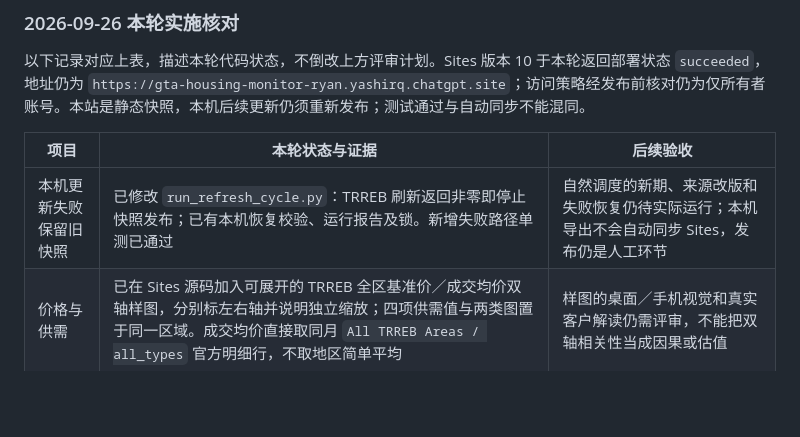
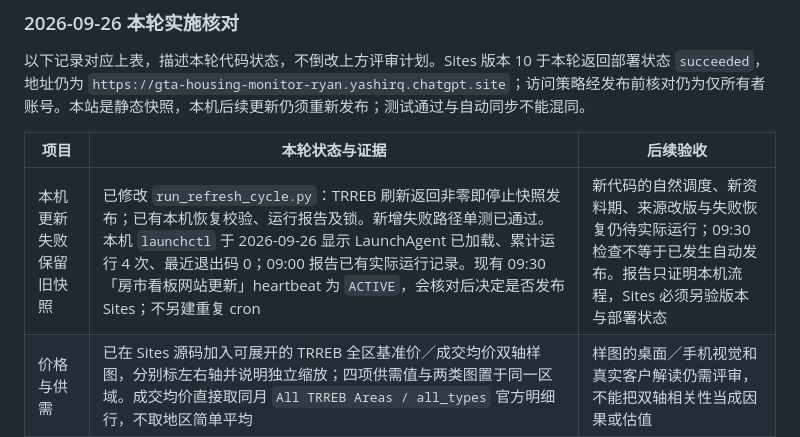
Before and after one commit to gangzhao2021/gta-housing-monitor, a Markdown page: docs/IMPLEMENTATION_ROADMAP.md, the part around the change. Rendered like a GitHub page; blank space fills up the shorter version.

Commit message:
Record verified local schedule and separate Sites follow-up

```diff
--- a/docs/IMPLEMENTATION_ROADMAP.md
+++ b/docs/IMPLEMENTATION_ROADMAP.md
@@ -348,7 +348,7 @@ R0 需产出可版本化的研究约定：判断时点、预测目标公式、3
 
 | 项目 | 本轮状态与证据 | 后续验收 |
 | --- | --- | --- |
-| 本机更新失败保留旧快照 | 已修改 `run_refresh_cycle.py`：TRREB 刷新返回非零即停止快照发布；已有本机恢复校验、运行报告及锁。新增失败路径单测已通过 | 自然调度的新期、来源改版和失败恢复仍待实际运行；本机导出不会自动同步 Sites，发布仍是人工环节 |
+| 本机更新失败保留旧快照 | 已修改 `run_refresh_cycle.py`：TRREB 刷新返回非零即停止快照发布；已有本机恢复校验、运行报告及锁。新增失败路径单测已通过。本机 `launchctl` 于 2026-09-26 显示 LaunchAgent 已加载、累计运行 4 次、最近退出码 0；09:00 报告已有实际运行记录。现有 09:30「房市看板网站更新」heartbeat 为 `ACTIVE`，会核对后决定是否发布 Sites；不另建重复 cron | 新代码的自然调度、新资料期、来源改版与失败恢复仍待实际运行；09:30 检查不等于已发生自动发布。报告只证明本机流程，Sites 必须另验版本与部署状态 |
 | 价格与供需 | 已在 Sites 源码加入可展开的 TRREB 全区基准价／成交均价双轴样图，分别标左右轴并说明独立缩放；四项供需值与两类图置于同一区域。成交均价直接取同月 `All TRREB Areas / all_types` 官方明细行，不取地区简单平均 | 样图的桌面／手机视觉和真实客户解读仍需评审，不能把双轴相关性当成因果或估值 |
 | 地区与变化率 | 地区租赁月度默认 North York、Markham、Scarborough 三项；地区转售表加入每行近六个月趋势及键盘可读原值。市场页图表新增原值／环比／同比；缺基期、零分母及 HPI 跨 2025-04 断点不计算，百分比指标用百分点差 | 其他页面的频率适配和变化率切换未做；默认三地的展示可读性继续观察 |
 | 日期与人工解读 | 市场页指标块及供需四项分别显示实际观察月；已加空白人工月评位，只有维护者填写中英文本、作者及审核日期后才显示 | 多系列图在数据滞后时仍须逐项显式标期；人工解读尚未撰写 |
```
